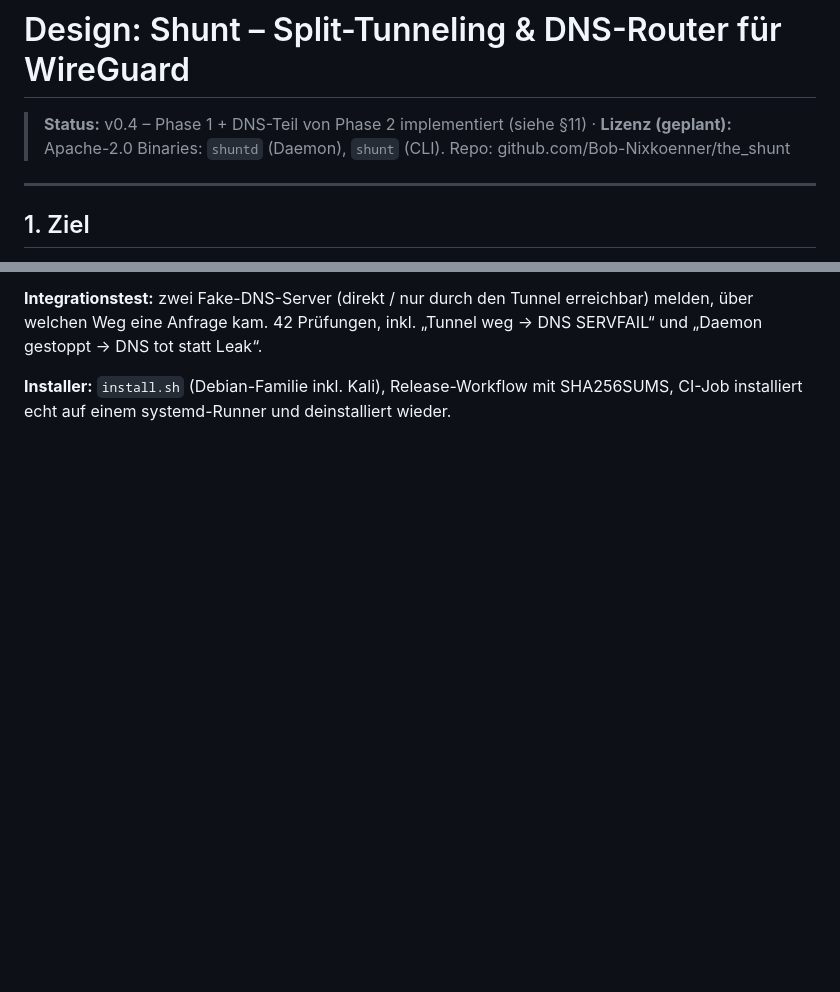
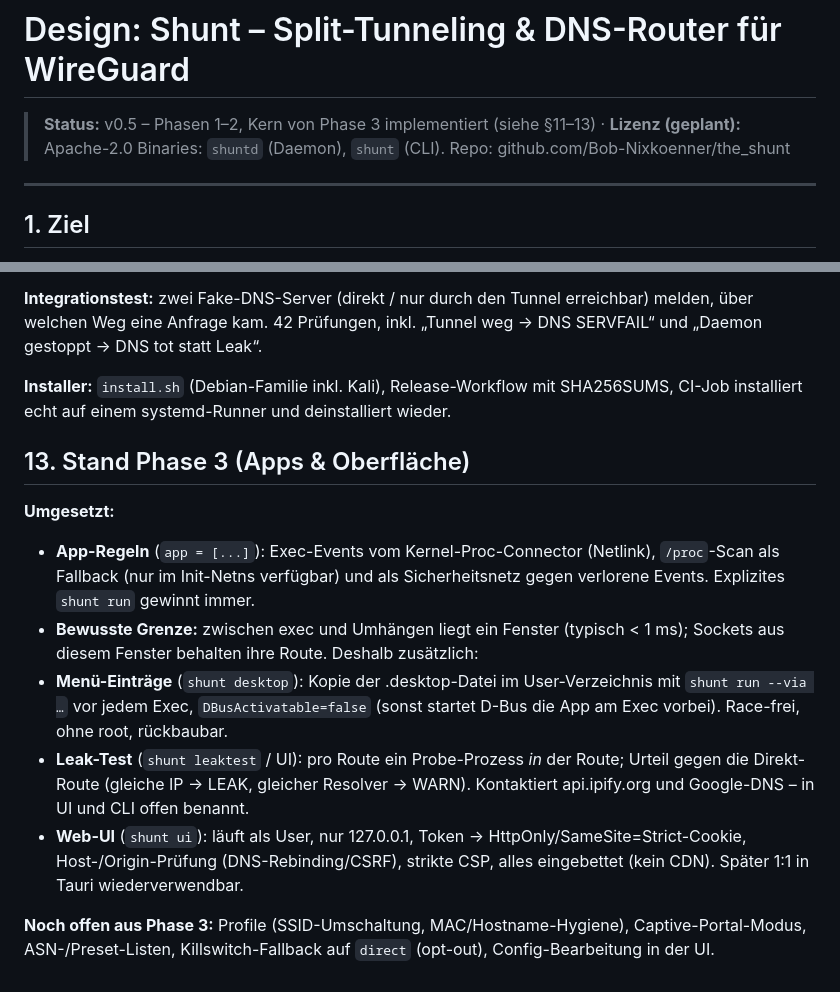
Before and after one commit to Bob-Nixkoenner/The_Shunt, a Markdown page: docs/DESIGN.md, 2 parts joined by grey strips. Rendered like a GitHub page; blank space fills up the shorter version.

```diff
--- a/docs/DESIGN.md
+++ b/docs/DESIGN.md
@@ -1,6 +1,6 @@
 # Design: Shunt – Split-Tunneling & DNS-Router für WireGuard
 
-> **Status:** v0.4 – Phase 1 + DNS-Teil von Phase 2 implementiert (siehe §11) · **Lizenz (geplant):** Apache-2.0
+> **Status:** v0.5 – Phasen 1–2, Kern von Phase 3 implementiert (siehe §11–13) · **Lizenz (geplant):** Apache-2.0
 > Binaries: `shuntd` (Daemon), `shunt` (CLI). Repo: github.com/Bob-Nixkoenner/the_shunt
 
 ---
@@ -411,3 +411,14 @@ Root-Malware auf dem Host, globaler passiver Angreifer, Browser-Fingerprinting,
 **Integrationstest:** zwei Fake-DNS-Server (direkt / nur durch den Tunnel erreichbar) melden, über welchen Weg eine Anfrage kam. 42 Prüfungen, inkl. „Tunnel weg → DNS SERVFAIL“ und „Daemon gestoppt → DNS tot statt Leak“.
 
 **Installer:** `install.sh` (Debian-Familie inkl. Kali), Release-Workflow mit SHA256SUMS, CI-Job installiert echt auf einem systemd-Runner und deinstalliert wieder.
+
+## 13. Stand Phase 3 (Apps & Oberfläche)
+
+**Umgesetzt:**
+- **App-Regeln** (`app = [...]`): Exec-Events vom Kernel-Proc-Connector (Netlink), `/proc`-Scan als Fallback (nur im Init-Netns verfügbar) und als Sicherheitsnetz gegen verlorene Events. Explizites `shunt run` gewinnt immer.
+- **Bewusste Grenze:** zwischen exec und Umhängen liegt ein Fenster (typisch < 1 ms); Sockets aus diesem Fenster behalten ihre Route. Deshalb zusätzlich:
+- **Menü-Einträge** (`shunt desktop`): Kopie der .desktop-Datei im User-Verzeichnis mit `shunt run --via …` vor jedem Exec, `DBusActivatable=false` (sonst startet D-Bus die App am Exec vorbei). Race-frei, ohne root, rückbaubar.
+- **Leak-Test** (`shunt leaktest` / UI): pro Route ein Probe-Prozess *in* der Route; Urteil gegen die Direkt-Route (gleiche IP → LEAK, gleicher Resolver → WARN). Kontaktiert api.ipify.org und Google-DNS – in UI und CLI offen benannt.
+- **Web-UI** (`shunt ui`): läuft als User, nur 127.0.0.1, Token → HttpOnly/SameSite=Strict-Cookie, Host-/Origin-Prüfung (DNS-Rebinding/CSRF), strikte CSP, alles eingebettet (kein CDN). Später 1:1 in Tauri wiederverwendbar.
+
+**Noch offen aus Phase 3:** Profile (SSID-Umschaltung, MAC/Hostname-Hygiene), Captive-Portal-Modus, ASN-/Preset-Listen, Killswitch-Fallback auf `direct` (opt-out), Config-Bearbeitung in der UI.
```
Also changed, not shown: README.md (+14 -1 lines), docs/screenshots/shunt-ui-dark.png (added), docs/screenshots/shunt-ui-light.png (added), docs/screenshots/shunt-ui-mobile.png (added), 1 other file.
